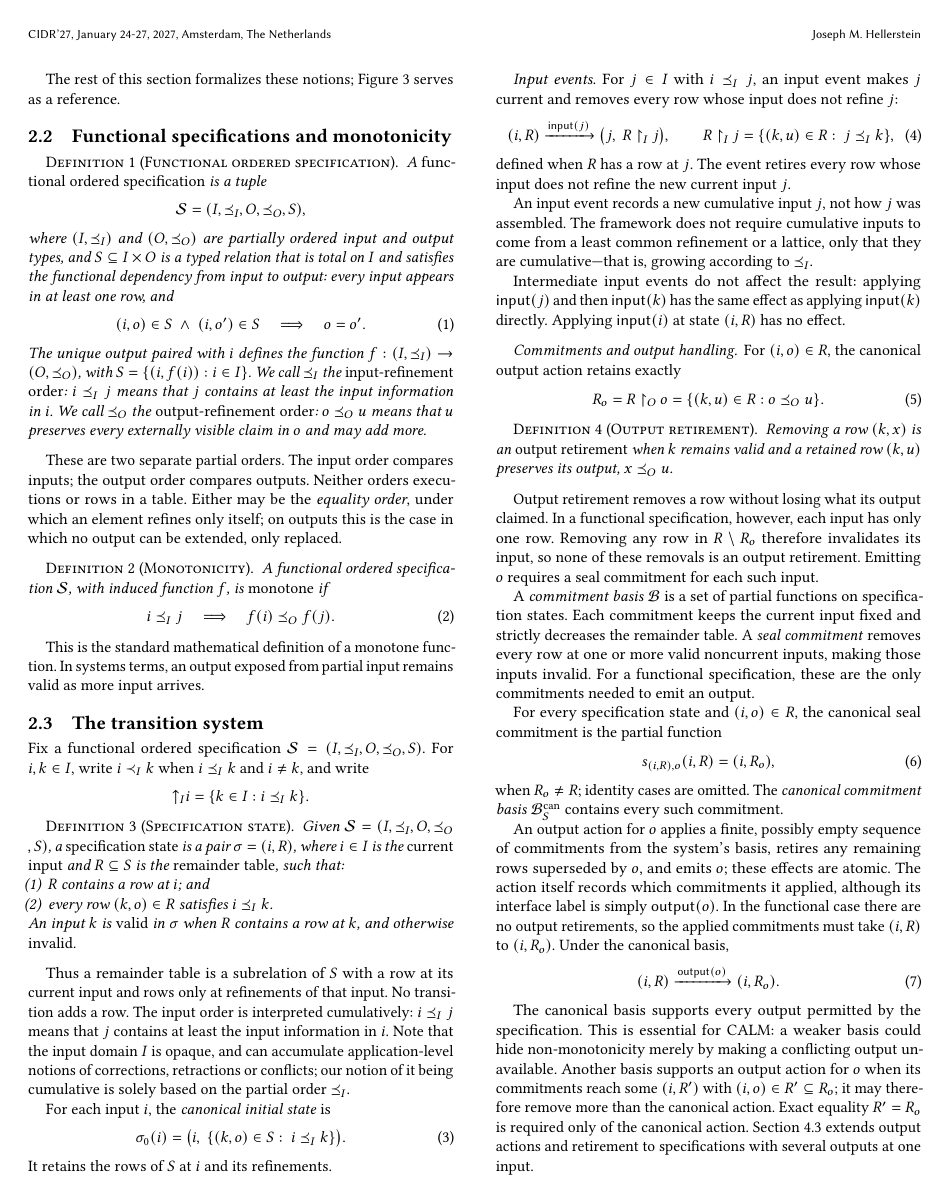
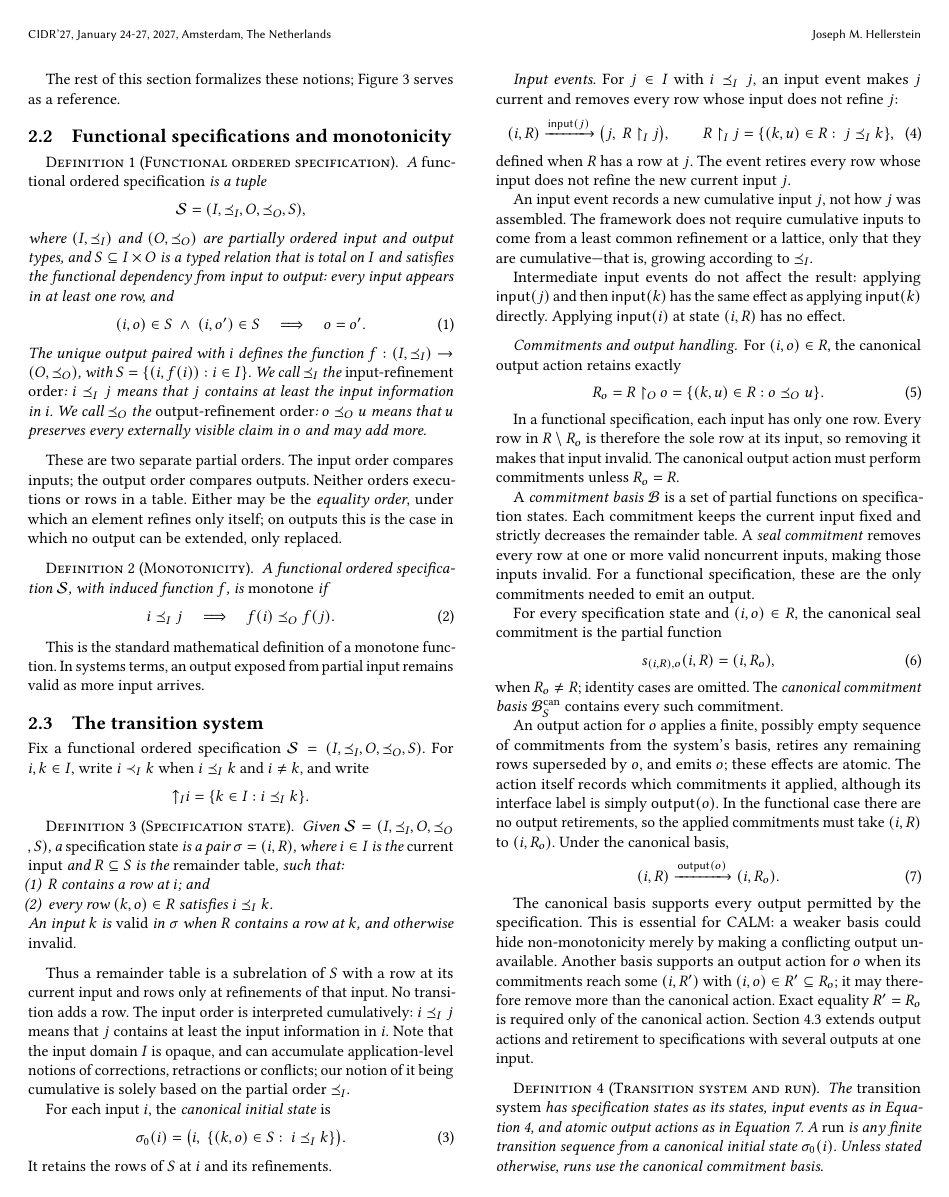
Before and after one commit to jhellerstein/coord-criterion, a LaTeX document (main.tex, which reads sections/functional-calm.tex): page 4 of 24. Compiled offline with pdfLaTeX.

Commit message:
wip: defer output retirement to relational specs

```diff
--- a/sections/functional-calm.tex
+++ b/sections/functional-calm.tex
@@ -342,17 +342,10 @@ For $(i,o)\in R$, the canonical output action retains exactly
   \label{eq:residual-refining-fibers}
 \end{equation}
 
-\begin{definition}[Output retirement]
-\label{def:output-retirement}
-Removing a row $(k,x)$ is an \emph{output retirement} when $k$ remains valid
-and a retained row $(k,u)$ preserves its output, $x\OutputOrd u$.
-\end{definition}
-
-Output retirement removes a row without losing what its output claimed.  In a
-functional specification, however, each input has only one row.  Removing any
-row in $R\setminus R_o$ therefore invalidates its input, so none of these
-removals is an output retirement.  Emitting $o$ requires a seal commitment for
-each such input.
+In a functional specification, each input has only one row.  Every row in
+$R\setminus R_o$ is therefore the sole row at its input, so removing it makes
+that input invalid.  The canonical output action must perform commitments unless
+$R_o=R$.
 
 A \emph{commitment basis} $\mathcal B$ is a set of partial functions on
 specification states.  Each commitment keeps the current input fixed and
```
Also changed, not shown: sections/ambiguous-specifications.tex (+5 -3 lines).
